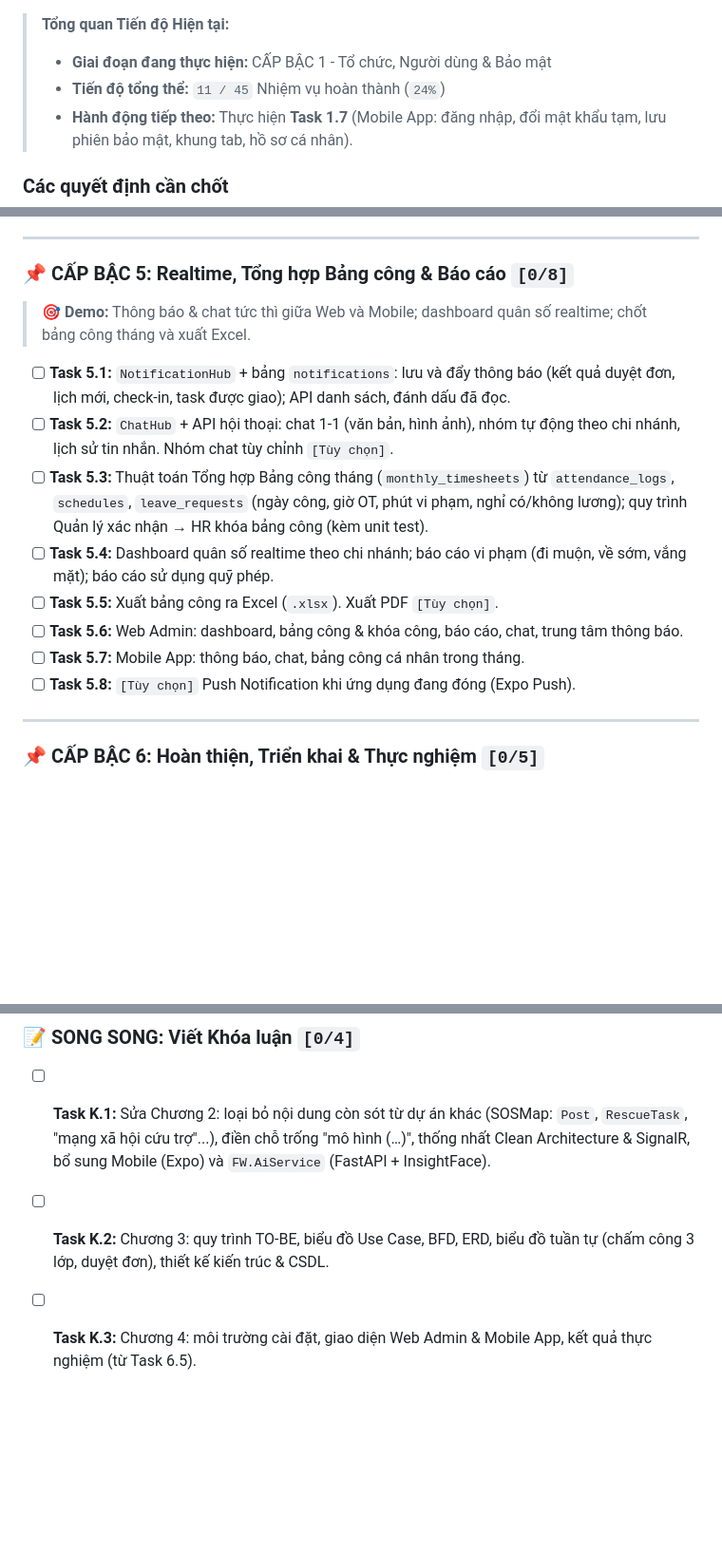
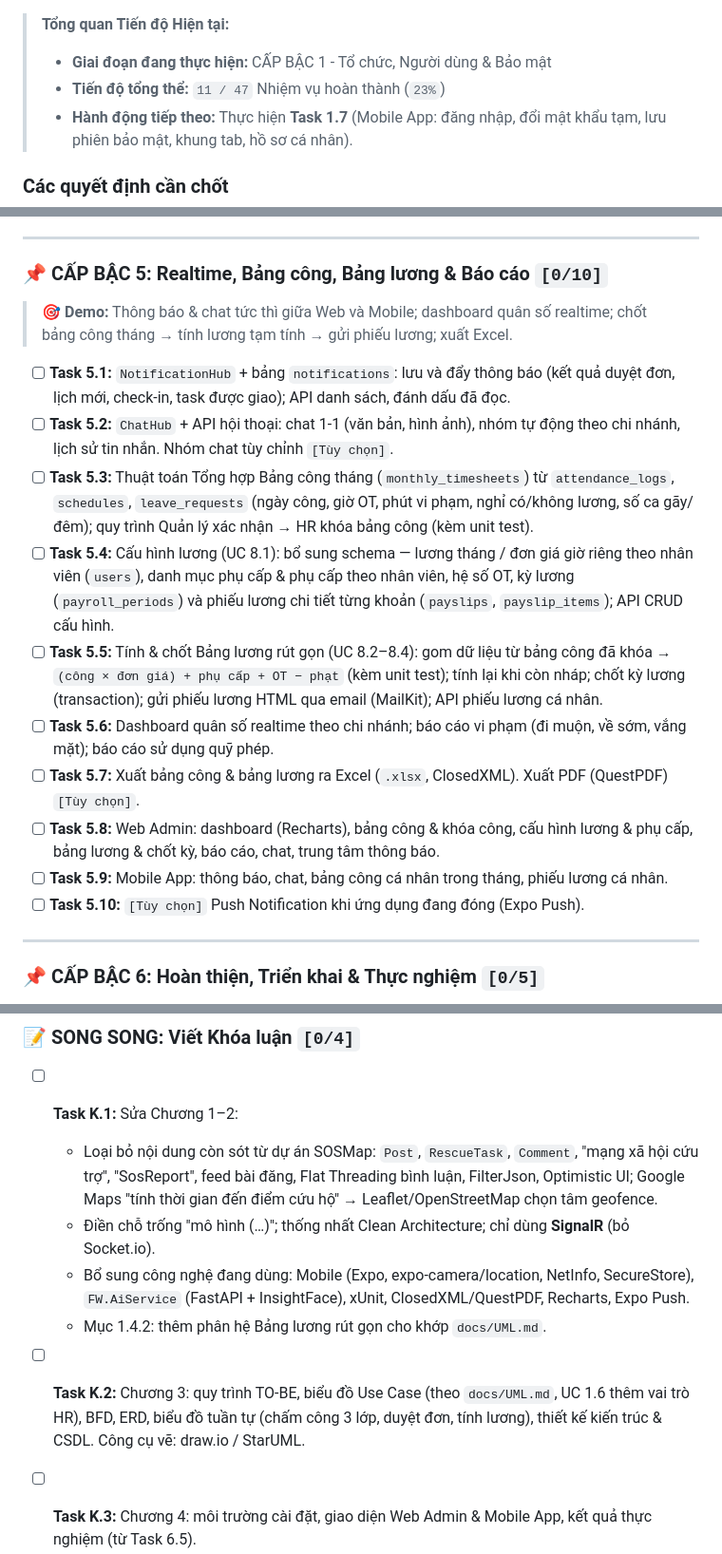
Before and after one commit to diggory1102/FlexiWork, a Markdown page: docs/PROGRESS.md, 3 parts joined by grey strips. Shown at 95% size. Drawn GitHub-style; blank space fills up the shorter version.

Commit message:
docs(plan): add simplified payroll subsystem and agreed tooling to the plan
Co-Authored-By: Claude Opus 5.5 <noreply@anthropic.com>

```diff
--- a/docs/PROGRESS.md
+++ b/docs/PROGRESS.md
@@ -217,7 +238,7 @@ flowchart TD
 
 > **Tổng quan Tiến độ Hiện tại:**
 > * **Giai đoạn đang thực hiện:** CẤP BẬC 1 - Tổ chức, Người dùng & Bảo mật
-> * **Tiến độ tổng thể:** `11 / 45` Nhiệm vụ hoàn thành (`24%`)
+> * **Tiến độ tổng thể:** `11 / 47` Nhiệm vụ hoàn thành (`23%`)
 > * **Hành động tiếp theo:** Thực hiện **Task 1.7** (Mobile App: đăng nhập, đổi mật khẩu tạm, lưu phiên bảo mật, khung tab, hồ sơ cá nhân).
 
 ### Các quyết định cần chốt
@@ -334,17 +362,19 @@ flowchart TD
 
 ---
 
-### 📌 CẤP BẬC 5: Realtime, Tổng hợp Bảng công & Báo cáo `[0/8]`
-> 🎯 **Demo:** Thông báo & chat tức thì giữa Web và Mobile; dashboard quân số realtime; chốt bảng công tháng và xuất Excel.
+### 📌 CẤP BẬC 5: Realtime, Bảng công, Bảng lương & Báo cáo `[0/10]`
+> 🎯 **Demo:** Thông báo & chat tức thì giữa Web và Mobile; dashboard quân số realtime; chốt bảng công tháng → tính lương tạm tính → gửi phiếu lương; xuất Excel.
 
 - [ ] **Task 5.1:** `NotificationHub` + bảng `notifications`: lưu và đẩy thông báo (kết quả duyệt đơn, lịch mới, check-in, task được giao); API danh sách, đánh dấu đã đọc.
 - [ ] **Task 5.2:** `ChatHub` + API hội thoại: chat 1-1 (văn bản, hình ảnh), nhóm tự động theo chi nhánh, lịch sử tin nhắn. Nhóm chat tùy chỉnh `[Tùy chọn]`.
-- [ ] **Task 5.3:** Thuật toán Tổng hợp Bảng công tháng (`monthly_timesheets`) từ `attendance_logs`, `schedules`, `leave_requests` (ngày công, giờ OT, phút vi phạm, nghỉ có/không lương); quy trình Quản lý xác nhận → HR khóa bảng công (kèm unit test).
-- [ ] **Task 5.4:** Dashboard quân số realtime theo chi nhánh; báo cáo vi phạm (đi muộn, về sớm, vắng mặt); báo cáo sử dụng quỹ phép.
-- [ ] **Task 5.5:** Xuất bảng công ra Excel (`.xlsx`). Xuất PDF `[Tùy chọn]`.
-- [ ] **Task 5.6:** Web Admin: dashboard, bảng công & khóa công, báo cáo, chat, trung tâm thông báo.
-- [ ] **Task 5.7:** Mobile App: thông báo, chat, bảng công cá nhân trong tháng.
-- [ ] **Task 5.8:** `[Tùy chọn]` Push Notification khi ứng dụng đang đóng (Expo Push).
+- [ ] **Task 5.3:** Thuật toán Tổng hợp Bảng công tháng (`monthly_timesheets`) từ `attendance_logs`, `schedules`, `leave_requests` (ngày công, giờ OT, phút vi phạm, nghỉ có/không lương, số ca gãy/đêm); quy trình Quản lý xác nhận → HR khóa bảng công (kèm unit test).
+- [ ] **Task 5.4:** Cấu hình lương (UC 8.1): bổ sung schema — lương tháng / đơn giá giờ riêng theo nhân viên (`users`), danh mục phụ cấp & phụ cấp theo nhân viên, hệ số OT, kỳ lương (`payroll_periods`) và phiếu lương chi tiết từng khoản (`payslips`, `payslip_items`); API CRUD cấu hình.
+- [ ] **Task 5.5:** Tính & chốt Bảng lương rút gọn (UC 8.2–8.4): gom dữ liệu từ bảng công đã khóa → `(công × đơn giá) + phụ cấp + OT − phạt` (kèm unit test); tính lại khi còn nháp; chốt kỳ lương (transaction); gửi phiếu lương HTML qua email (MailKit); API phiếu lương cá nhân.
+- [ ] **Task 5.6:** Dashboard quân số realtime theo chi nhánh; báo cáo vi phạm (đi muộn, về sớm, vắng mặt); báo cáo sử dụng quỹ phép.
+- [ ] **Task 5.7:** Xuất bảng công & bảng lương ra Excel (`.xlsx`, ClosedXML). Xuất PDF (QuestPDF) `[Tùy chọn]`.
+- [ ] **Task 5.8:** Web Admin: dashboard (Recharts), bảng công & khóa công, cấu hình lương & phụ cấp, bảng lương & chốt kỳ, báo cáo, chat, trung tâm thông báo.
+- [ ] **Task 5.9:** Mobile App: thông báo, chat, bảng công cá nhân trong tháng, phiếu lương cá nhân.
+- [ ] **Task 5.10:** `[Tùy chọn]` Push Notification khi ứng dụng đang đóng (Expo Push).
 
 ---
 
@@ -360,7 +390,11 @@ flowchart TD
 ---
 
 ### 📝 SONG SONG: Viết Khóa luận `[0/4]`
-- [ ] **Task K.1:** Sửa Chương 2: loại bỏ nội dung còn sót từ dự án khác (SOSMap: `Post`, `RescueTask`, "mạng xã hội cứu trợ"...), điền chỗ trống "mô hình (…)", thống nhất Clean Architecture & SignalR, bổ sung Mobile (Expo) và `FW.AiService` (FastAPI + InsightFace).
-- [ ] **Task K.2:** Chương 3: quy trình TO-BE, biểu đồ Use Case, BFD, ERD, biểu đồ tuần tự (chấm công 3 lớp, duyệt đơn), thiết kế kiến trúc & CSDL.
+- [ ] **Task K.1:** Sửa Chương 1–2:
+  - Loại bỏ nội dung còn sót từ dự án SOSMap: `Post`, `RescueTask`, `Comment`, "mạng xã hội cứu trợ", "SosReport", feed bài đăng, Flat Threading bình luận, FilterJson, Optimistic UI; Google Maps "tính thời gian đến điểm cứu hộ" → Leaflet/OpenStreetMap chọn tâm geofence.
+  - Điền chỗ trống "mô hình (…)"; thống nhất Clean Architecture; chỉ dùng **SignalR** (bỏ Socket.io).
+  - Bổ sung công nghệ đang dùng: Mobile (Expo, expo-camera/location, NetInfo, SecureStore), `FW.AiService` (FastAPI + InsightFace), xUnit, ClosedXML/QuestPDF, Recharts, Expo Push.
+  - Mục 1.4.2: thêm phân hệ Bảng lương rút gọn cho khớp `docs/UML.md`.
+- [ ] **Task K.2:** Chương 3: quy trình TO-BE, biểu đồ Use Case (theo `docs/UML.md`, UC 1.6 thêm vai trò HR), BFD, ERD, biểu đồ tuần tự (chấm công 3 lớp, duyệt đơn, tính lương), thiết kế kiến trúc & CSDL. Công cụ vẽ: draw.io / StarUML.
 - [ ] **Task K.3:** Chương 4: môi trường cài đặt, giao diện Web Admin & Mobile App, kết quả thực nghiệm (từ Task 6.5).
 - [ ] **Task K.4:** Chương 5 & phần đầu: kết luận, hạn chế, hướng phát triển; cập nhật tóm tắt, mục lục, danh mục viết tắt/hình/bảng; sửa lời cam đoan ("nhóm tác giả" → cá nhân).
```
Also changed, not shown: other parts of docs/PROGRESS.md (+32 -4 lines).
